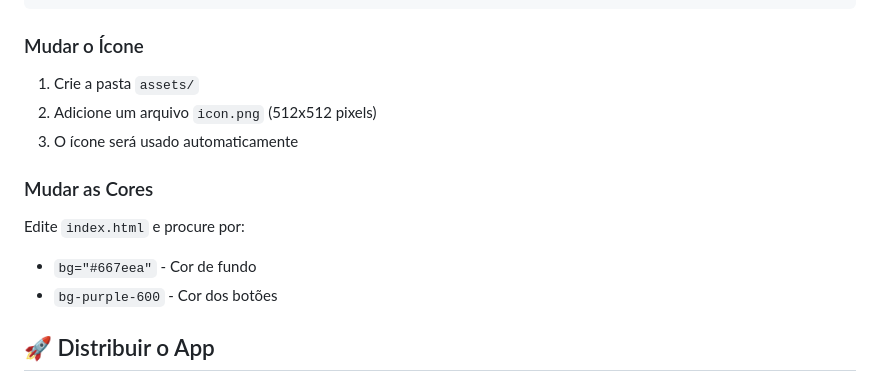
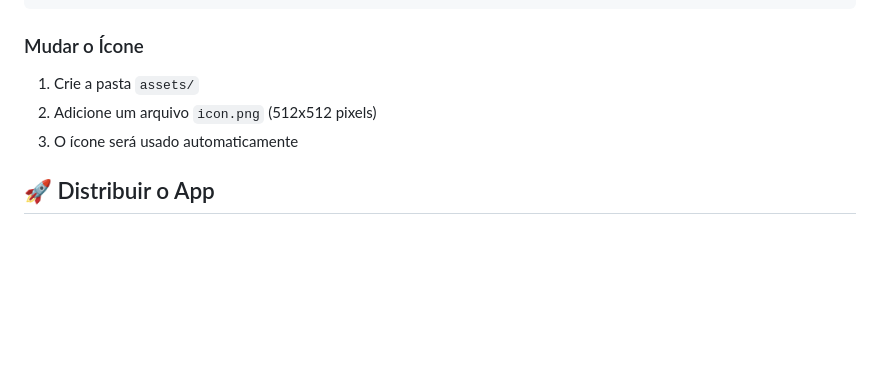
Before and after one commit to kafuza/Gerenciador-de-Senhas, a Markdown page: README.md, the part around the change. Drawn GitHub-style; blank space fills up the shorter version.

Commit message:
Remove color change instructions from README
Removed instructions for changing colors in index.html.

```diff
--- a/README.md
+++ b/README.md
@@ -152,12 +152,6 @@ Edite `package.json`:
 2. Adicione um arquivo `icon.png` (512x512 pixels)
 3. O ícone será usado automaticamente
 
-### Mudar as Cores
-
-Edite `index.html` e procure por:
-- `bg="#667eea"` - Cor de fundo
-- `bg-purple-600` - Cor dos botões
-
 ## 🚀 Distribuir o App
 
 ### Opção 1: Enviar o executável
```
